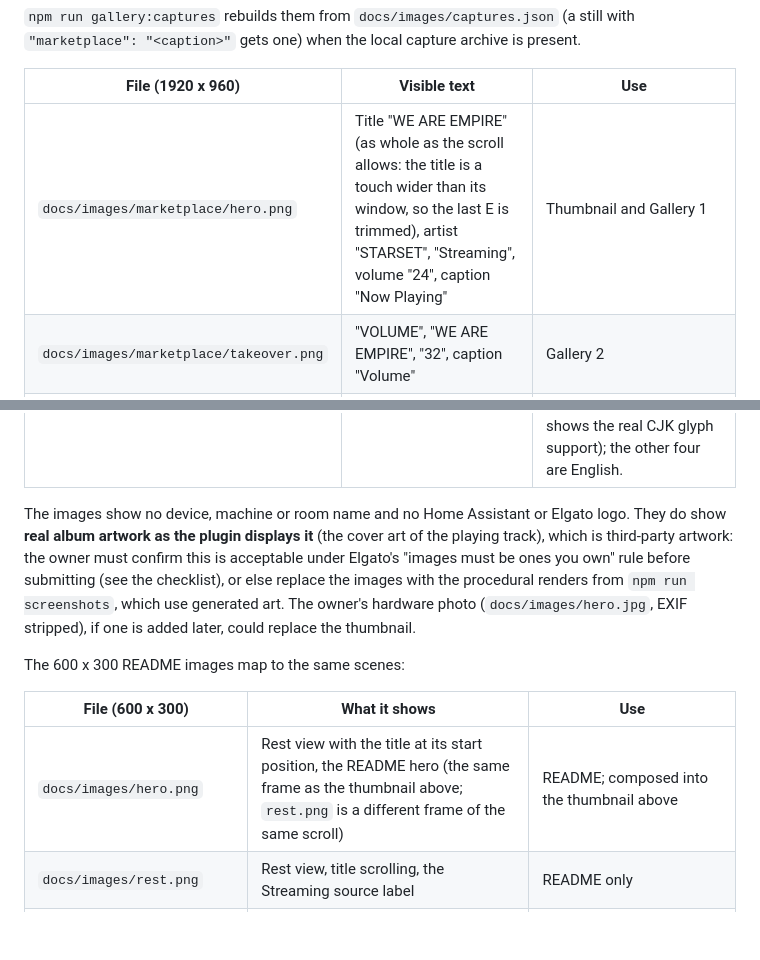
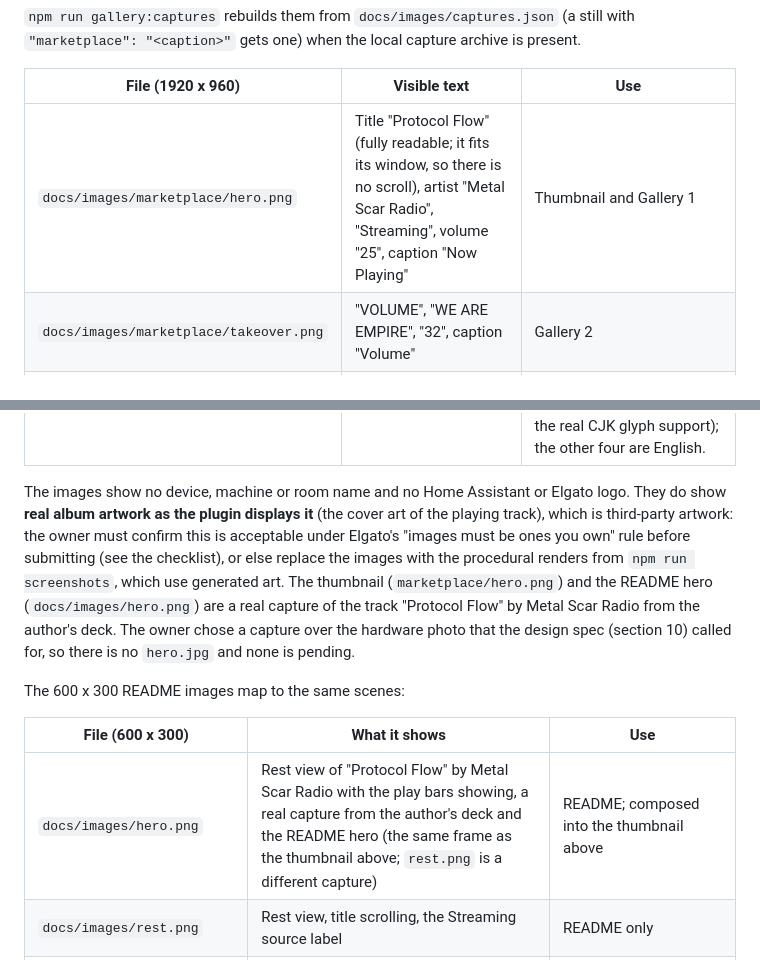
Before and after one commit to VagueDustin/spindle-streamdeck, a Markdown page: docs/marketplace.md, 2 parts joined by grey strips. Drawn GitHub-style; blank space fills up the shorter version.

Commit message:
docs: hero from a real capture (Protocol Flow)

```diff
--- a/docs/marketplace.md
+++ b/docs/marketplace.md
@@ -59,19 +59,19 @@ The README images in `docs/images/` are 600 x 300 px (the strip at 3x), so they
 
 | File (1920 x 960) | Visible text | Use |
 |---|---|---|
-| `docs/images/marketplace/hero.png` | Title "WE ARE EMPIRE" (as whole as the scroll allows: the title is a touch wider than its window, so the last E is trimmed), artist "STARSET", "Streaming", volume "24", caption "Now Playing" | Thumbnail and Gallery 1 |
+| `docs/images/marketplace/hero.png` | Title "Protocol Flow" (fully readable; it fits its window, so there is no scroll), artist "Metal Scar Radio", "Streaming", volume "25", caption "Now Playing" | Thumbnail and Gallery 1 |
 | `docs/images/marketplace/takeover.png` | "VOLUME", "WE ARE EMPIRE", "32", caption "Volume" | Gallery 2 |
 | `docs/images/marketplace/tracks.png` | "WE ARE EMP" (title scrolling), "STARSET", "Streaming", caption "Track skip" | Gallery 3 |
 | `docs/images/marketplace/paused.png` | "WE ARE EMPIRE", "STARSET", "Streaming", pause glyph, "32", caption "Pause / play" | Gallery 4 |
 | `docs/images/marketplace/cjk.png` | Chinese title, "Metal Scar Radio", "Streaming", "24", caption "Any language" | **Optional, probably leave out:** Elgato says text in gallery images must be English, and this one shows a Chinese title and CJK cover art. Use it only if the form accepts it (it shows the real CJK glyph support); the other four are English. |
 
-The images show no device, machine or room name and no Home Assistant or Elgato logo. They do show **real album artwork as the plugin displays it** (the cover art of the playing track), which is third-party artwork: the owner must confirm this is acceptable under Elgato's "images must be ones you own" rule before submitting (see the checklist), or else replace the images with the procedural renders from `npm run screenshots`, which use generated art. The owner's hardware photo (`docs/images/hero.jpg`, EXIF stripped), if one is added later, could replace the thumbnail.
+The images show no device, machine or room name and no Home Assistant or Elgato logo. They do show **real album artwork as the plugin displays it** (the cover art of the playing track), which is third-party artwork: the owner must confirm this is acceptable under Elgato's "images must be ones you own" rule before submitting (see the checklist), or else replace the images with the procedural renders from `npm run screenshots`, which use generated art. The thumbnail (`marketplace/hero.png`) and the README hero (`docs/images/hero.png`) are a real capture of the track "Protocol Flow" by Metal Scar Radio from the author's deck. The owner chose a capture over the hardware photo that the design spec (section 10) called for, so there is no `hero.jpg` and none is pending.
 
 The 600 x 300 README images map to the same scenes:
 
 | File (600 x 300) | What it shows | Use |
 |---|---|---|
-| `docs/images/hero.png` | Rest view with the title at its start position, the README hero (the same frame as the thumbnail above; `rest.png` is a different frame of the same scroll) | README; composed into the thumbnail above |
+| `docs/images/hero.png` | Rest view of "Protocol Flow" by Metal Scar Radio with the play bars showing, a real capture from the author's deck and the README hero (the same frame as the thumbnail above; `rest.png` is a different capture) | README; composed into the thumbnail above |
 | `docs/images/rest.png` | Rest view, title scrolling, the Streaming source label | README only |
 | `docs/images/takeover.png` | Volume takeover over a blurred cover | README; composed into Gallery 2 |
 | `docs/images/tracks.png` | Tracks mode, forward chevrons flashing | README; composed into Gallery 3 |
```
Also changed, not shown: README.md (+1 -1 lines), docs/images/hero.png, docs/images/marketplace/hero.png, 1 other file.
